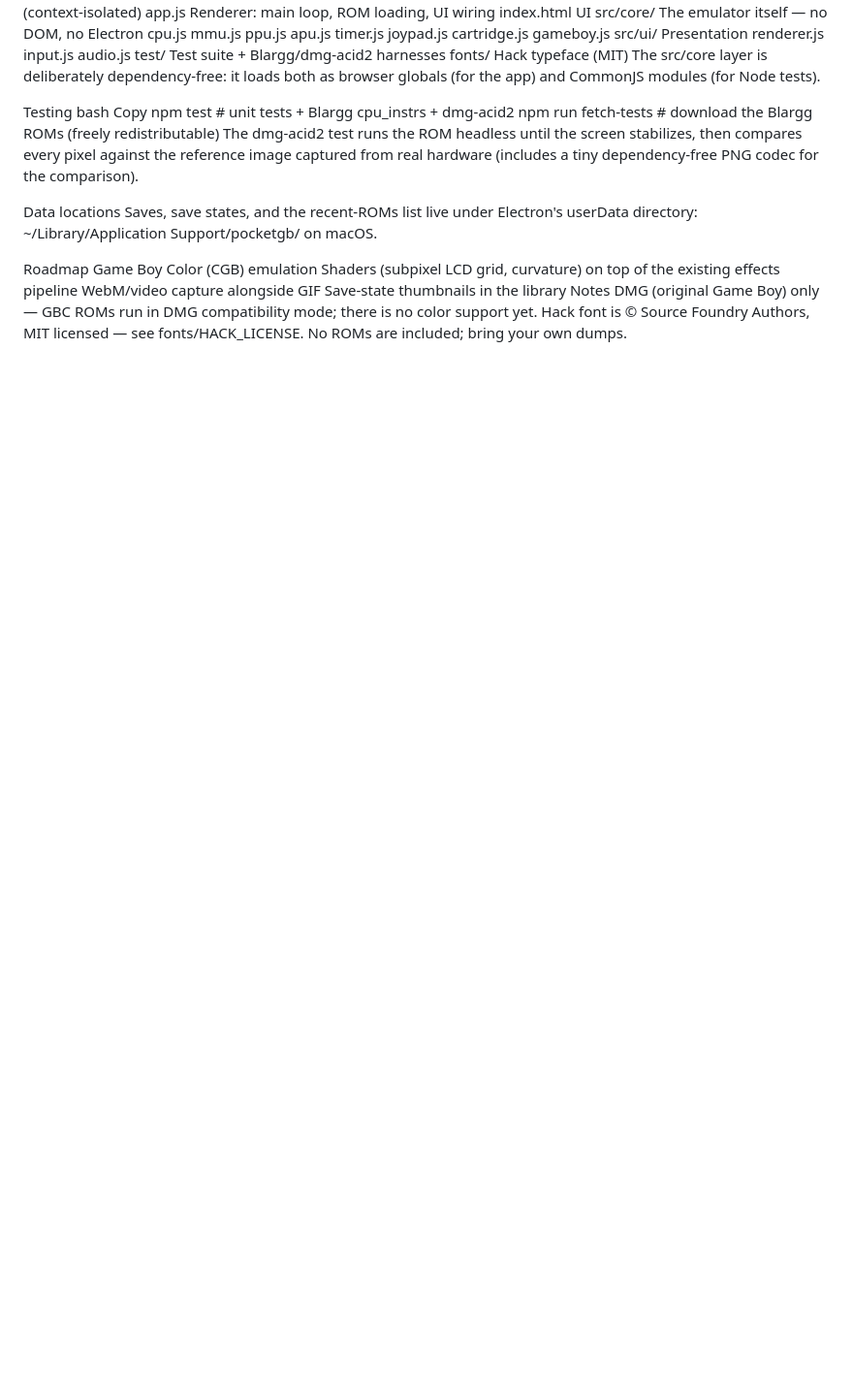
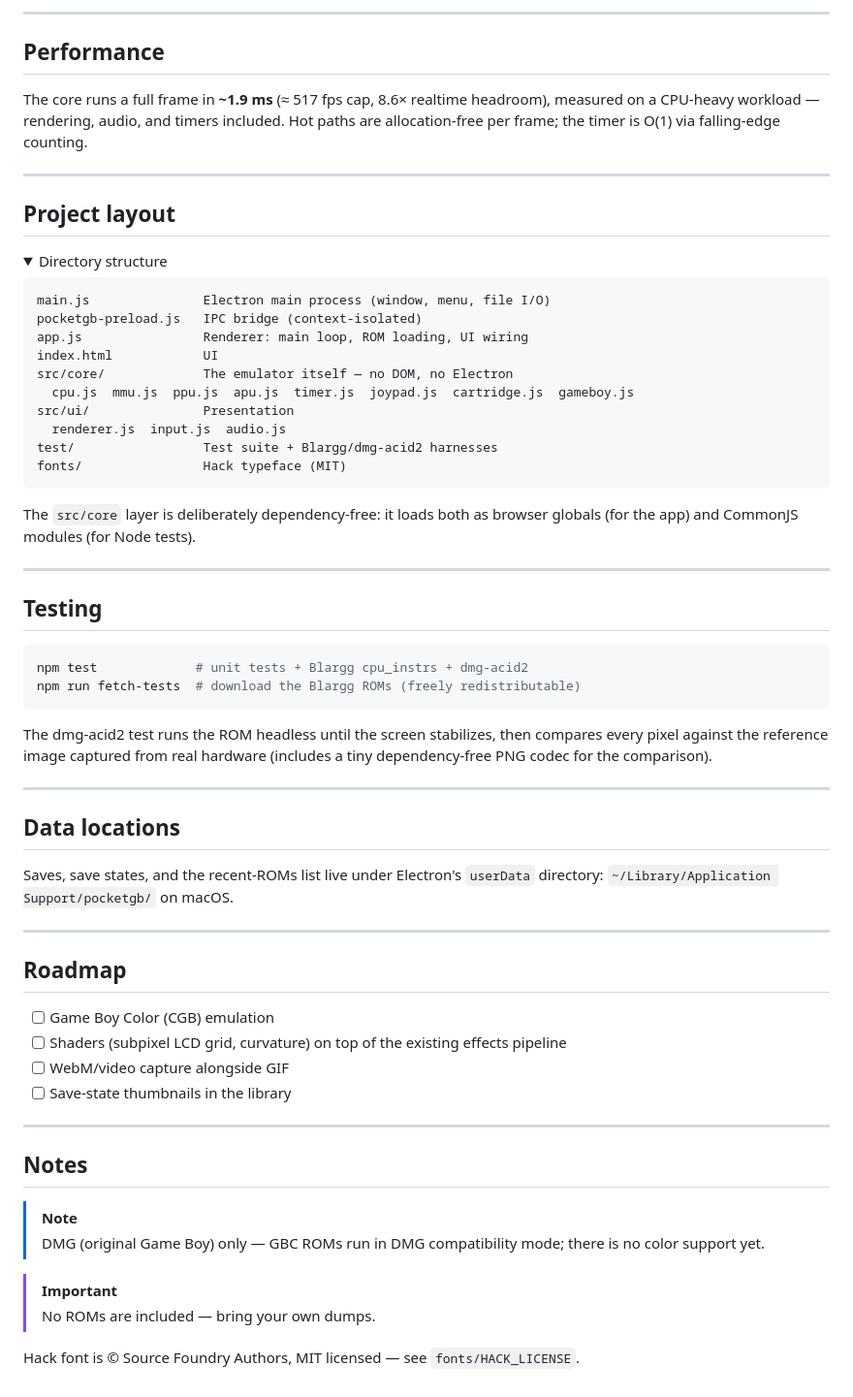
Before and after one commit to GinyuSpecialForce/PocketGB, a Markdown page: README.md, the part around one of its changes. Shown at 97% size. Drawn GitHub-style; folded sections open; blank space fills up the shorter version.

Commit message:
Revise README for clarity and formatting improvements
Updated README to enhance clarity and structure, added badges, and improved formatting.

````diff
--- a/README.md
+++ b/README.md
@@ -51,3 +82,17 @@ Copy
+---
+
+## Performance
+
+The core runs a full frame in **~1.9 ms** (≈ 517 fps cap, 8.6× realtime headroom), measured on a CPU-heavy workload — rendering, audio, and timers included. Hot paths are allocation-free per frame; the timer is O(1) via falling-edge counting.
+
+---
+
+## Project layout
+
+<details>
+<summary>Directory structure</summary>
+
+```text
 main.js               Electron main process (window, menu, file I/O)
 pocketgb-preload.js   IPC bridge (context-isolated)
 app.js                Renderer: main loop, ROM loading, UI wiring
@@ -58,24 +103,46 @@ src/ui/               Presentation
   renderer.js  input.js  audio.js
 test/                 Test suite + Blargg/dmg-acid2 harnesses
 fonts/                Hack typeface (MIT)
-The src/core layer is deliberately dependency-free: it loads both as browser globals (for the app) and CommonJS modules (for Node tests).
+```
 
-Testing
-bash
-Copy
+The `src/core` layer is deliberately dependency-free: it loads both as browser globals (for the app) and CommonJS modules (for Node tests).
+
+</details>
+
+---
+
+## Testing
+
+```bash
 npm test             # unit tests + Blargg cpu_instrs + dmg-acid2
 npm run fetch-tests  # download the Blargg ROMs (freely redistributable)
+```
+
 The dmg-acid2 test runs the ROM headless until the screen stabilizes, then compares every pixel against the reference image captured from real hardware (includes a tiny dependency-free PNG codec for the comparison).
 
-Data locations
-Saves, save states, and the recent-ROMs list live under Electron's userData directory: ~/Library/Application Support/pocketgb/ on macOS.
+---
 
-Roadmap
- Game Boy Color (CGB) emulation
- Shaders (subpixel LCD grid, curvature) on top of the existing effects pipeline
- WebM/video capture alongside GIF
- Save-state thumbnails in the library
-Notes
-DMG (original Game Boy) only — GBC ROMs run in DMG compatibility mode; there is no color support yet.
-Hack font is © Source Foundry Authors, MIT licensed — see fonts/HACK_LICENSE.
-No ROMs are included; bring your own dumps.
+## Data locations
+
+Saves, save states, and the recent-ROMs list live under Electron's `userData` directory: `~/Library/Application Support/pocketgb/` on macOS.
+
+---
+
+## Roadmap
+
+- [ ] Game Boy Color (CGB) emulation
+- [ ] Shaders (subpixel LCD grid, curvature) on top of the existing effects pipeline
+- [ ] WebM/video capture alongside GIF
+- [ ] Save-state thumbnails in the library
+
+---
+
+## Notes
+
+> [!NOTE]
+> DMG (original Game Boy) only — GBC ROMs run in DMG compatibility mode; there is no color support yet.
+
+> [!IMPORTANT]
+> No ROMs are included — bring your own dumps.
+
+Hack font is © Source Foundry Authors, MIT licensed — see `fonts/HACK_LICENSE`.
````
Also changed, not shown: other parts of README.md (+73 -42 lines).
